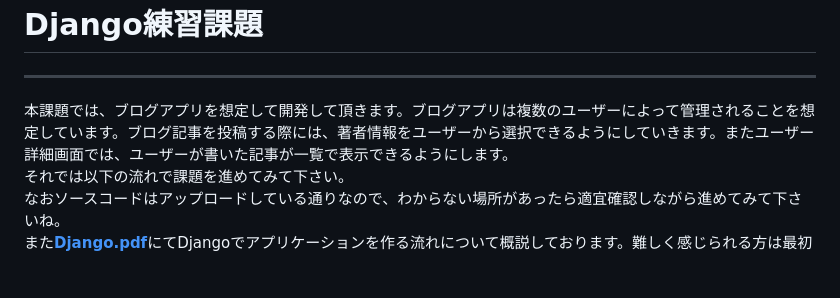
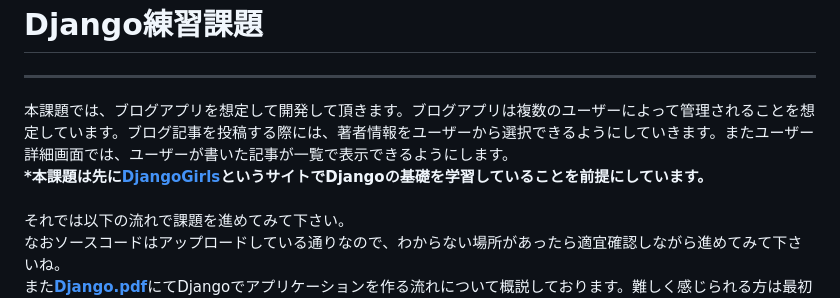
Before and after one commit to 1110-t/DjangoExersise, a Markdown page: README.md, the part around the change. GitHub-like rendering; blank space fills up the shorter version.

Commit message:
complete

```diff
--- a/README.md
+++ b/README.md
@@ -1,7 +1,11 @@
 <h1>Django練習課題</h1>
 
 <hr>
-本課題では、ブログアプリを想定して開発して頂きます。ブログアプリは複数のユーザーによって管理されることを想定しています。ブログ記事を投稿する際には、著者情報をユーザーから選択できるようにしていきます。またユーザー詳細画面では、ユーザーが書いた記事が一覧で表示できるようにします。<br/>
+本課題では、ブログアプリを想定して開発して頂きます。ブログアプリは複数のユーザーによって管理されることを想定しています。ブログ記事を投稿する際には、著者情報をユーザーから選択できるようにしていきます。またユーザー詳細画面では、ユーザーが書いた記事が一覧で表示できるようにします。
+<br/></br>
+<b>*本課題は先に<a href="https://tutorial.djangogirls.org/ja/">DjangoGirls</a>というサイトでDjangoの基礎を学習していることを前提にしています。</b>
+<br/>
+<br/>
 それでは以下の流れで課題を進めてみて下さい。<br/>
 なおソースコードはアップロードしている通りなので、わからない場所があったら適宜確認しながら進めてみて下さいね。<br/>
 また<a href="https://github.com/1110-t/DjangoExersise/blob/master/Django.pdf"><b>Django.pdf</b></a>にてDjangoでアプリケーションを作る流れについて概説しております。難しく感じられる方は最初にこちらの資料に目を通して頂いた方がいいかもしれません。
```
